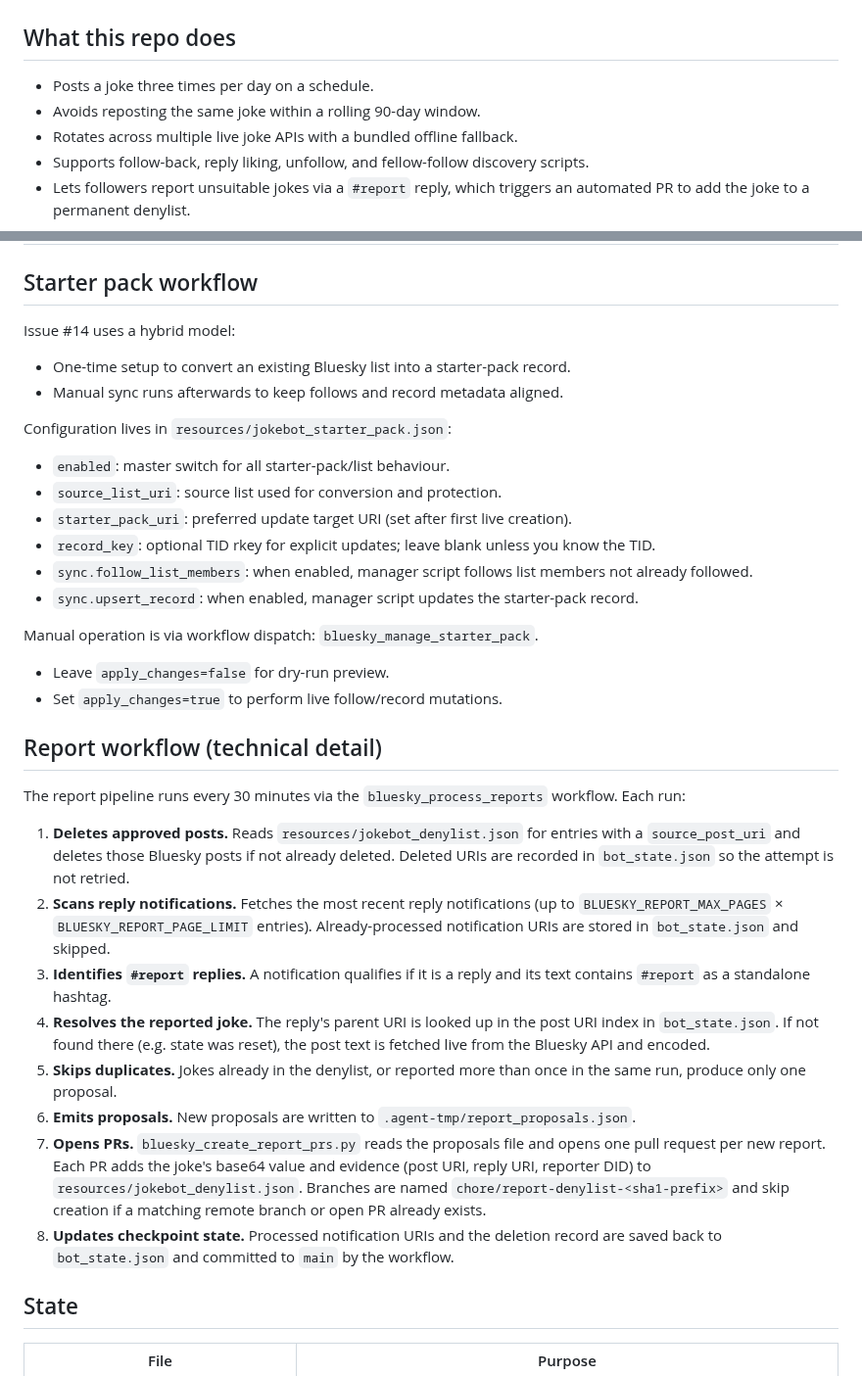
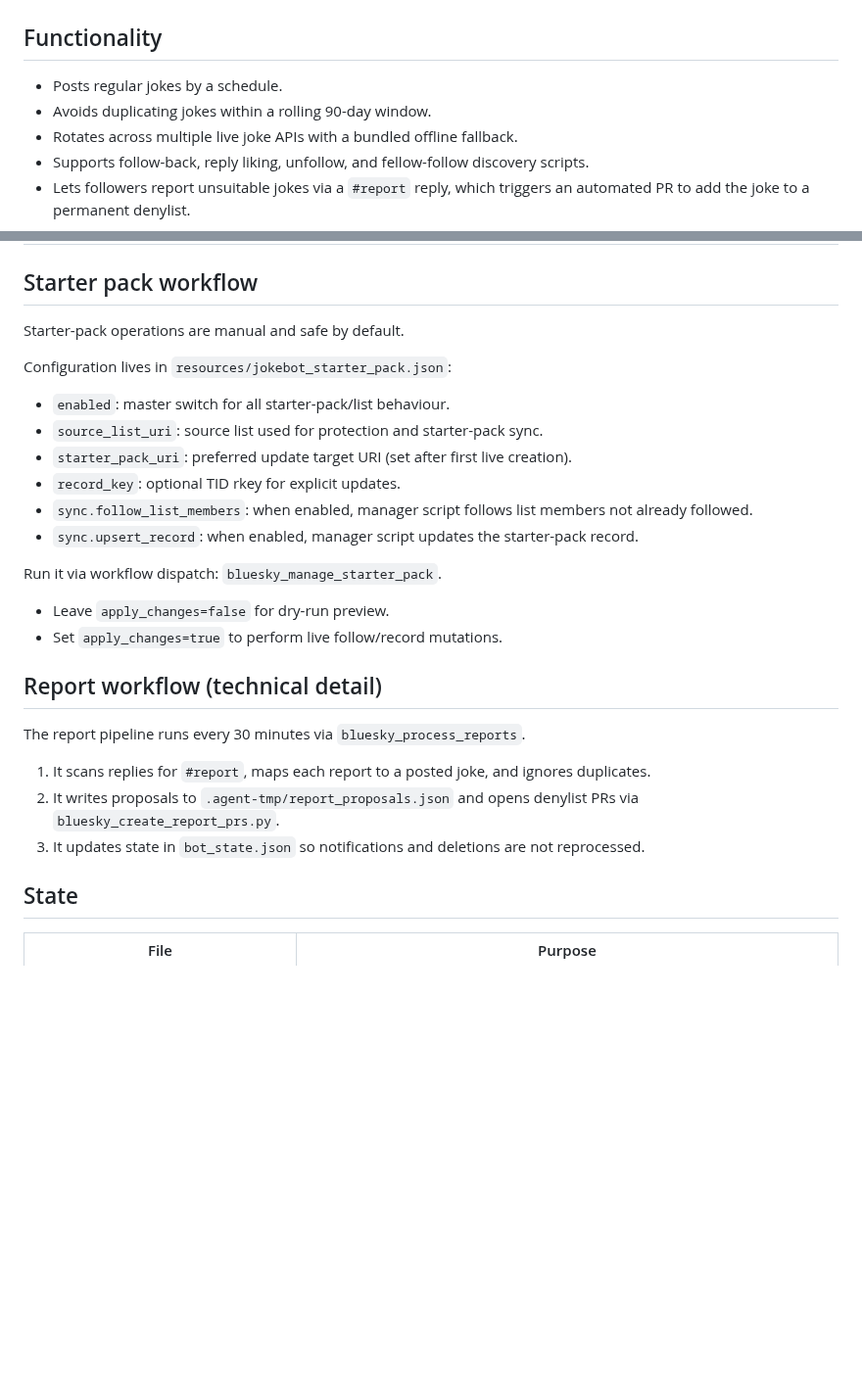
Before and after one commit to chris-gillatt/thejokebot, a Markdown page: README.md, 2 parts joined by grey strips. Shown at 98% size. Rendered like a GitHub page; blank space fills up the shorter version.

Commit message:
docs(readme): trim operational fluff
Simplify starter-pack and report sections to operator-focused guidance and remove low-value historical/process narrative.

```diff
--- a/README.md
+++ b/README.md
@@ -17,10 +17,10 @@ Posts dad jokes to the Bluesky account [thejokebot.bsky.social](https://bsky.app
 
 ![joke bot](./images/jokebot-logo.png)
 
-## What this repo does
+## Functionality
 
-- Posts a joke three times per day on a schedule.
-- Avoids reposting the same joke within a rolling 90-day window.
+- Posts regular jokes by a schedule.
+- Avoids duplicating jokes within a rolling 90-day window.
 - Rotates across multiple live joke APIs with a bundled offline fallback.
 - Supports follow-back, reply liking, unfollow, and fellow-follow discovery scripts.
 - Lets followers report unsuitable jokes via a `#report` reply, which triggers an automated PR to add the joke to a permanent denylist.
@@ -110,37 +110,29 @@ The report triggers an automated PR adding the joke to the denylist. Once a main
 
 ## Starter pack workflow
 
-Issue #14 uses a hybrid model:
-
-- One-time setup to convert an existing Bluesky list into a starter-pack record.
-- Manual sync runs afterwards to keep follows and record metadata aligned.
+Starter-pack operations are manual and safe by default.
 
 Configuration lives in `resources/jokebot_starter_pack.json`:
 
 - `enabled`: master switch for all starter-pack/list behaviour.
-- `source_list_uri`: source list used for conversion and protection.
+- `source_list_uri`: source list used for protection and starter-pack sync.
 - `starter_pack_uri`: preferred update target URI (set after first live creation).
-- `record_key`: optional TID rkey for explicit updates; leave blank unless you know the TID.
+- `record_key`: optional TID rkey for explicit updates.
 - `sync.follow_list_members`: when enabled, manager script follows list members not already followed.
 - `sync.upsert_record`: when enabled, manager script updates the starter-pack record.
 
-Manual operation is via workflow dispatch: `bluesky_manage_starter_pack`.
+Run it via workflow dispatch: `bluesky_manage_starter_pack`.
 
 - Leave `apply_changes=false` for dry-run preview.
 - Set `apply_changes=true` to perform live follow/record mutations.
 
 ## Report workflow (technical detail)
 
-The report pipeline runs every 30 minutes via the `bluesky_process_reports` workflow. Each run:
+The report pipeline runs every 30 minutes via `bluesky_process_reports`.
 
-1. **Deletes approved posts.** Reads `resources/jokebot_denylist.json` for entries with a `source_post_uri` and deletes those Bluesky posts if not already deleted. Deleted URIs are recorded in `bot_state.json` so the attempt is not retried.
-2. **Scans reply notifications.** Fetches the most recent reply notifications (up to `BLUESKY_REPORT_MAX_PAGES` × `BLUESKY_REPORT_PAGE_LIMIT` entries). Already-processed notification URIs are stored in `bot_state.json` and skipped.
-3. **Identifies `#report` replies.** A notification qualifies if it is a reply and its text contains `#report` as a standalone hashtag.
-4. **Resolves the reported joke.** The reply's parent URI is looked up in the post URI index in `bot_state.json`. If not found there (e.g. state was reset), the post text is fetched live from the Bluesky API and encoded.
-5. **Skips duplicates.** Jokes already in the denylist, or reported more than once in the same run, produce only one proposal.
-6. **Emits proposals.** New proposals are written to `.agent-tmp/report_proposals.json`.
-7. **Opens PRs.** `bluesky_create_report_prs.py` reads the proposals file and opens one pull request per new report. Each PR adds the joke's base64 value and evidence (post URI, reply URI, reporter DID) to `resources/jokebot_denylist.json`. Branches are named `chore/report-denylist-<sha1-prefix>` and skip creation if a matching remote branch or open PR already exists.
-8. **Updates checkpoint state.** Processed notification URIs and the deletion record are saved back to `bot_state.json` and committed to `main` by the workflow.
+1. It scans replies for `#report`, maps each report to a posted joke, and ignores duplicates.
+2. It writes proposals to `.agent-tmp/report_proposals.json` and opens denylist PRs via `bluesky_create_report_prs.py`.
+3. It updates state in `bot_state.json` so notifications and deletions are not reprocessed.
 
 ## State
 
```
